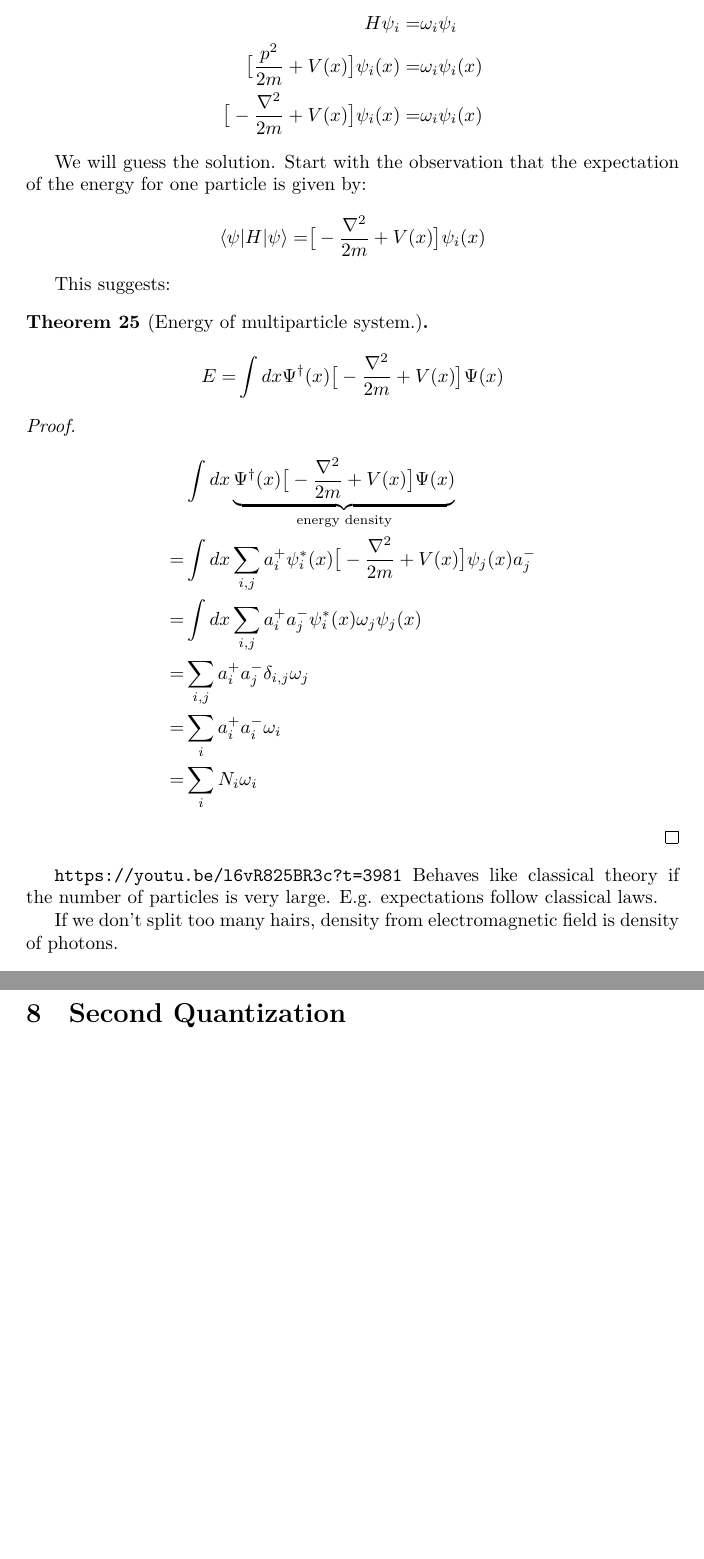
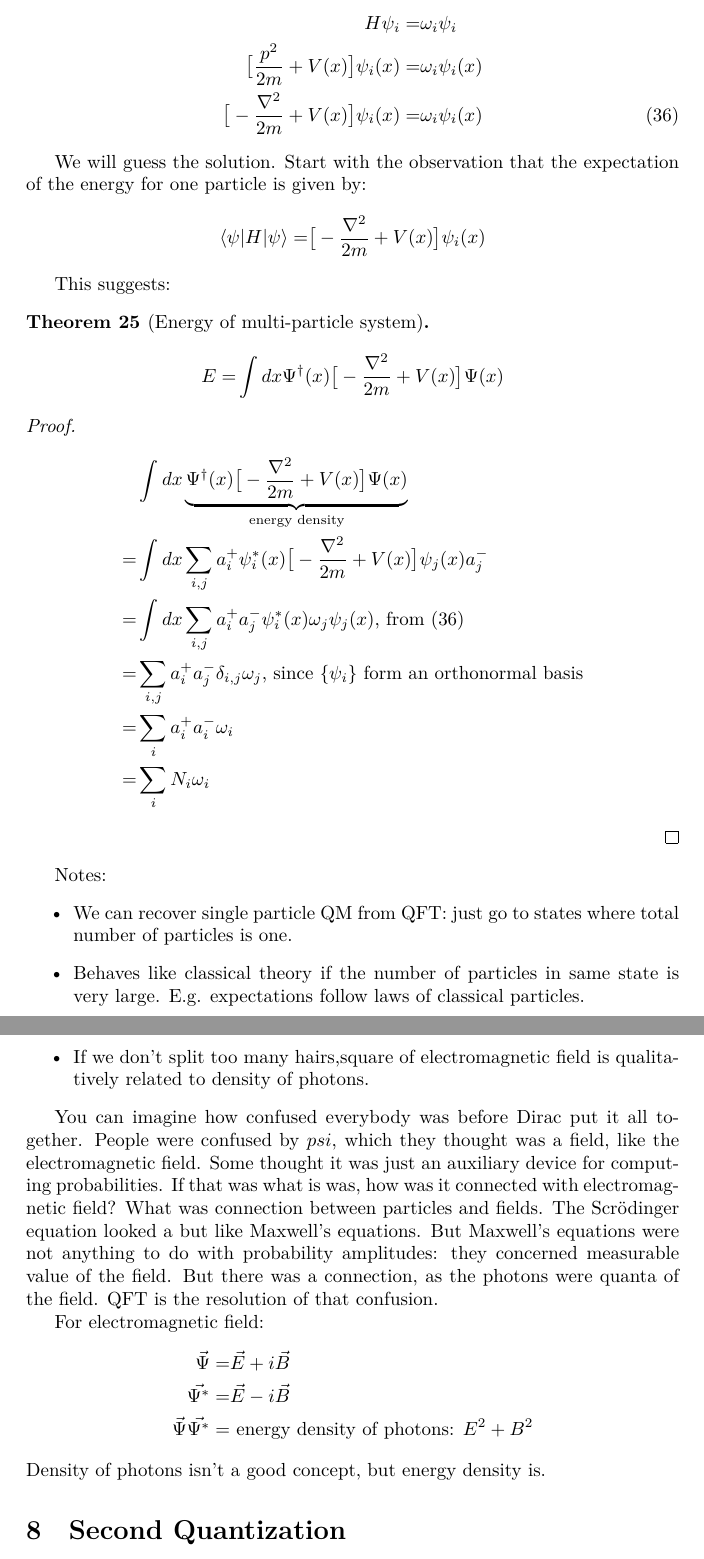
Before and after one commit to weka511/complexity, a LaTeX paper (tm/aqm.tex): two parts of pages 43 and 44 of 58, joined at a grey line, cut so that both start at the same text, the shorter picture padded with empty space. Compiled offline with XeLaTeX.

Commit message:
Completed review of lecture 7

```diff
--- a/tm/aqm.tex
+++ b/tm/aqm.tex
@@ -1270,7 +1270,7 @@ We determine $\omega_i$ from eigenvalues of the time independent Schr\"odinger e
 \begin{align*}
 	H \psi_i =& \omega_i \psi_i\\
 	\big[\frac{p^2}{2m} + V(x)\big]\psi_i(x)=& \omega_i \psi_i(x)\\
-	\big[-\frac{\nabla^2}{2m} + V(x)\big]\psi_i(x)=& \omega_i \psi_i(x)
+	\big[-\frac{\nabla^2}{2m} + V(x)\big]\psi_i(x)=& \omega_i \psi_i(x) \numberthis \label{eq:schroedinger:psi}
 \end{align*}
 
 We will guess the solution. Start with the observation that the expectation of the energy for one particle is given by:
@@ -1279,7 +1279,7 @@ We will guess the solution. Start with the observation that the expectation of t
 \end{align*}
 
 This suggests:
-\begin{thm}[Energy of multiparticle system.]
+\begin{thm}[Energy of multi-particle system]
 	\begin{align*}
 		E=&\int dx \Psi^\dagger(x) \big[-\frac{\nabla^2}{2m} + V(x)\big] \Psi(x)
 	\end{align*}
@@ -1289,16 +1289,29 @@ This suggests:
 	\begin{align*}
 		&\int dx \underbrace{\Psi^\dagger(x) \big[-\frac{\nabla^2}{2m} + V(x)\big] \Psi(x)}_\text{energy density} \\
 		=& \int dx \sum_{i,j}a^+_i\psi_i^*(x)\big[-\frac{\nabla^2}{2m} + V(x)\big]\psi_j(x)a^-_j\\
-		=& \int dx \sum_{i,j} a^+_i a^-_j \psi_i^*(x) \omega_j \psi_j(x)\\
-		=&  \sum_{i,j} a^+_i a^-_j \delta_{i,j} \omega_j\\
+		=& \int dx \sum_{i,j} a^+_i a^-_j \psi_i^*(x) \omega_j \psi_j(x) \text{, from (\ref{eq:schroedinger:psi})}\\
+		=& \sum_{i,j} a^+_i a^-_j \delta_{i,j} \omega_j \text{, since $\{\psi_i\}$ form an orthonormal basis} \\
 		=& \sum_{i} a^+_i a^-_i  \omega_i\\
 		=& \sum_i N_i \omega_i
 	\end{align*}
 \end{proof}
-\url{https://youtu.be/l6vR825BR3c?t=3981}
-Behaves like classical theory if the number of particles is very large. E.g. expectations follow classical laws.
-
-If we don't split too many hairs, density from electromagnetic field is density of photons.
+
+Notes:
+\begin{itemize}
+	\item We can recover single particle QM from QFT: just go to states where total number of particles is one.
+	\item Behaves like classical theory if the number of particles in same state is very large. E.g. expectations follow  laws of classical particles.
+	\item If we don't split too many hairs,square of electromagnetic field is qualitatively related to density of photons.
+\end{itemize}
+
+You can imagine how confused everybody was before Dirac put it all together. People were confused by $psi$, which they thought was a field, like the electromagnetic field. Some thought it was just an auxiliary device for computing probabilities. If that was what is was, how was it connected with electromagnetic field? What was connection between particles and fields. The Scr\"odinger equation looked a but like Maxwell's equations. But Maxwell's equations were not anything to do with probability amplitudes: they concerned measurable value of the field. But there was a connection, as the photons were quanta of the field. QFT is the resolution of that confusion.
+
+For electromagnetic field:
+\begin{align*}
+	\vec{\Psi} =& \vec{E} + i \vec{B}\\
+	\vec{\Psi^*} =& \vec{E} - i \vec{B}\\
+	\vec{\Psi} \vec{\Psi^*} =&\text{ energy density of photons: $E^2+B^2$}
+\end{align*}
+Density of photons isn't a good concept, but energy density is.
 
 \section {Second Quantization}
 
```
Also changed, not shown: tm/aqm.tex (2 more changed lines).
